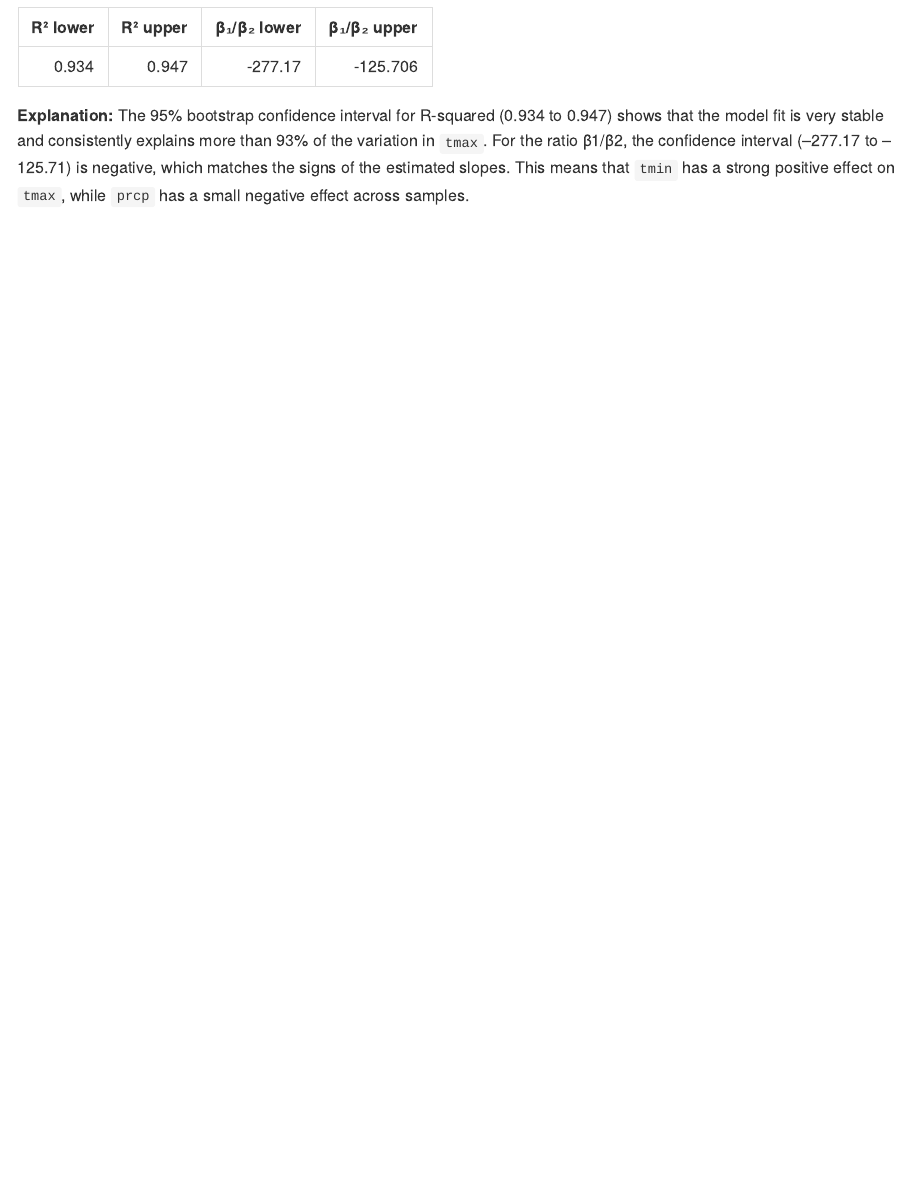
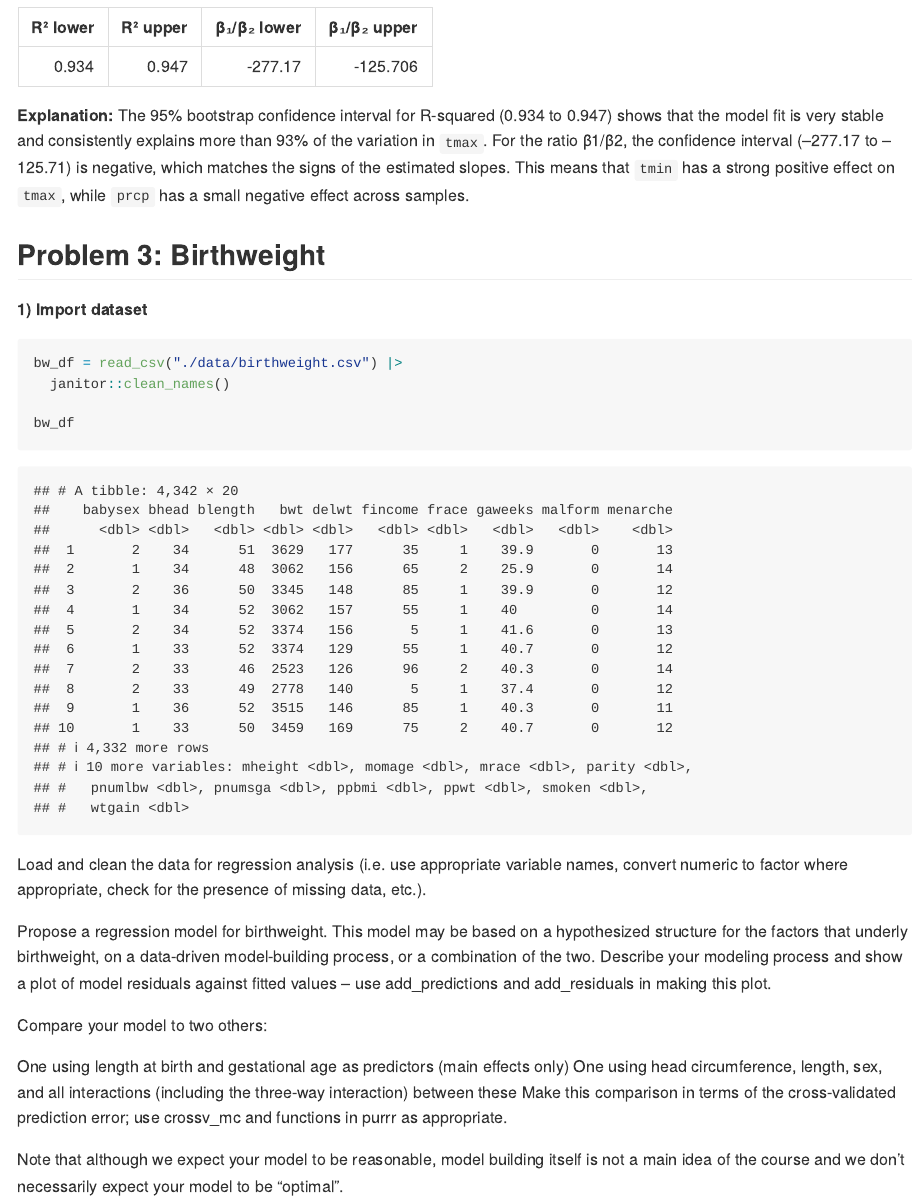
Before and after one commit to NichchaSubdee/p8105_hw6_ns3923, an R Markdown document (p8105_hw6_ns3923.Rmd): the page in a window 1100 px wide, from 10220 px down. The pictures show the output file p8105_hw6_ns3923.md that the author committed with the source, drawn offline in the style of GitHub.

Commit message:
Problem 3 start and import data

````diff
--- a/p8105_hw6_ns3923.Rmd
+++ b/p8105_hw6_ns3923.Rmd
@@ -255,3 +255,26 @@ boot_ci |>
 ```
 
 **Explanation:** The 95% bootstrap confidence interval for R-squared (0.934 to 0.947) shows that the model fit is very stable and consistently explains more than 93% of the variation in `tmax`. For the ratio β1/β2, the confidence interval (–277.17 to –125.71) is negative, which matches the signs of the estimated slopes. This means that `tmin` has a strong positive effect on `tmax`, while `prcp` has a small negative effect across samples.
+
+
+## Problem 3: Birthweight
+
+**1) Import dataset**
+```{r P3_import, message = FALSE}
+bw_df = read_csv("./data/birthweight.csv") |>
+  janitor::clean_names()
+
+bw_df
+```
+
+Load and clean the data for regression analysis (i.e. use appropriate variable names, convert numeric to factor where appropriate, check for the presence of missing data, etc.).
+
+Propose a regression model for birthweight. This model may be based on a hypothesized structure for the factors that underly birthweight, on a data-driven model-building process, or a combination of the two. Describe your modeling process and show a plot of model residuals against fitted values – use add_predictions and add_residuals in making this plot.
+
+Compare your model to two others:
+
+One using length at birth and gestational age as predictors (main effects only)
+One using head circumference, length, sex, and all interactions (including the three-way interaction) between these
+Make this comparison in terms of the cross-validated prediction error; use crossv_mc and functions in purrr as appropriate.
+
+Note that although we expect your model to be reasonable, model building itself is not a main idea of the course and we don’t necessarily expect your model to be “optimal”.
````
Also changed, not shown: p8105_hw6_ns3923.md.
